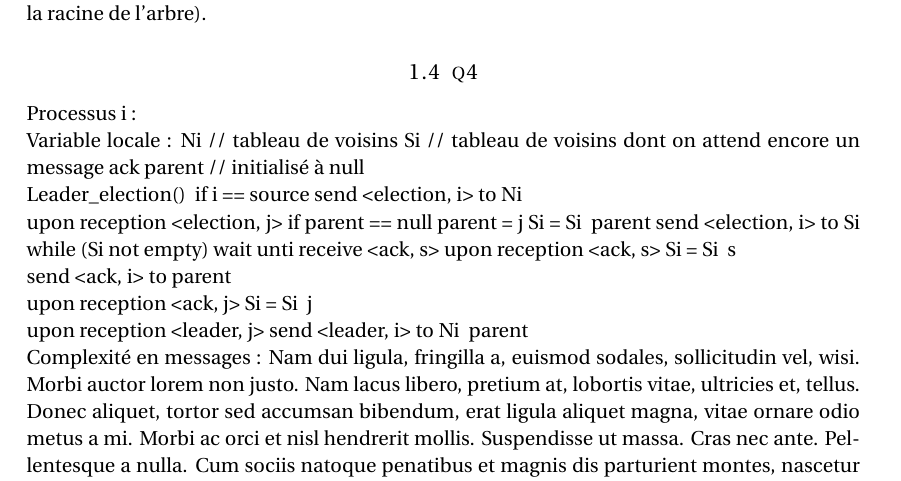
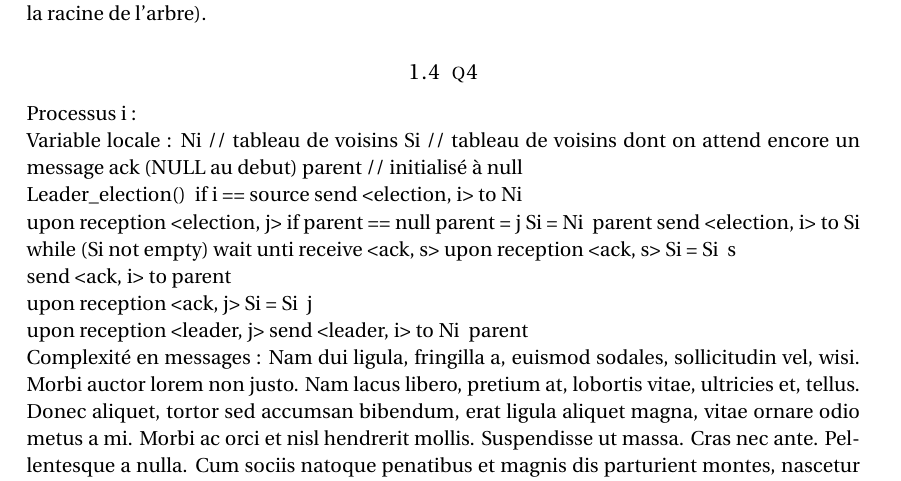
Before and after one commit to Cytoo/peersim-projet, a LaTeX document (rendu/projet.tex): part of page 2 of 4, cut so that both start at the same text. Compiled offline with pdfLaTeX.

Commit message:
Little fix on Si/Ni

```diff
--- a/rendu/projet.tex
+++ b/rendu/projet.tex
@@ -111,7 +111,7 @@ Processus i :
 
 Variable locale :
 Ni // tableau de voisins
-Si  // tableau de voisins dont on attend encore un message ack
+Si  // tableau de voisins dont on attend encore un message ack (NULL au debut)
 parent // initialisé à null
 
 Leader\_election() {
@@ -122,7 +122,7 @@ Leader\_election() {
 upon reception <election, j>
 	if parent == null
 		parent = j
-		Si = Si \ parent
+		Si = Ni \ parent
 		send <election, i> to Si
 		while (Si not empty)
 			wait unti receive <ack, s>
```
